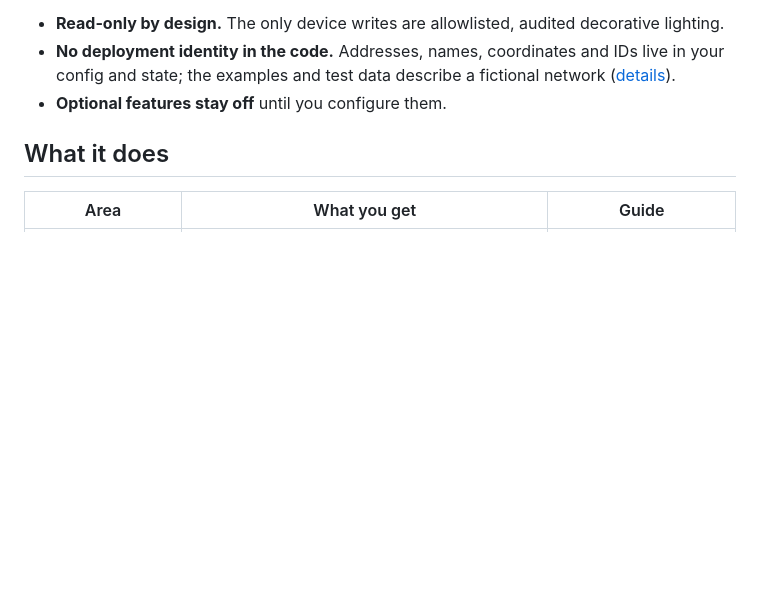
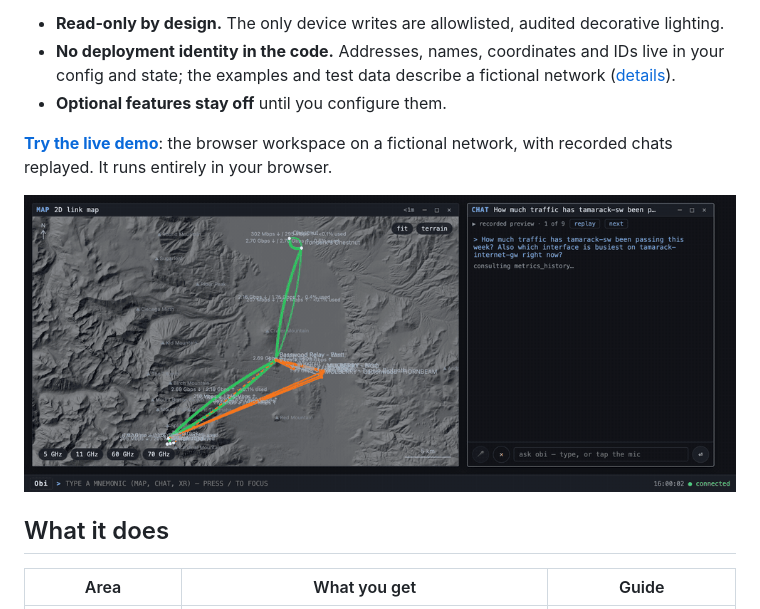
Before and after one commit to sevaepsteyn/obi, a Markdown page: README.md, the part around one of its changes. GitHub-like rendering; pictures changed too: docs/images/demo-chat.gif (added); blank space fills up the shorter version.

Commit message:
Live demo link, README media; demo sanitizer: capitalised/listed place names

```diff
--- a/README.md
+++ b/README.md
@@ -13,6 +13,11 @@ or over a two-way radio.
   config and state; the examples and test data describe a fictional network
   ([details](docs/setup/identity.md)).
 - **Optional features stay off** until you configure them.
+
+**[Try the live demo](https://sevaepsteyn.github.io/obi/)**: the browser workspace on a fictional
+network, with recorded chats replayed. It runs entirely in your browser.
+
+![The obi web workspace: a 2D link map beside a replayed chat](docs/images/demo-chat.gif)
 
 ## What it does
 
```
Also changed, not shown: other parts of README.md (+1 -1 lines), docs/guide/web.md (+2 -0 lines), docs/images/workspace.png (added), 13 other files.
